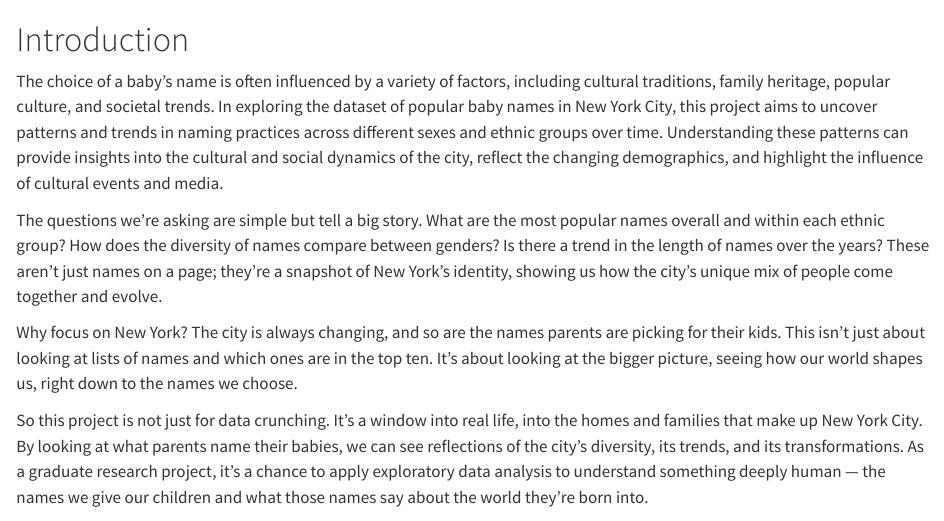
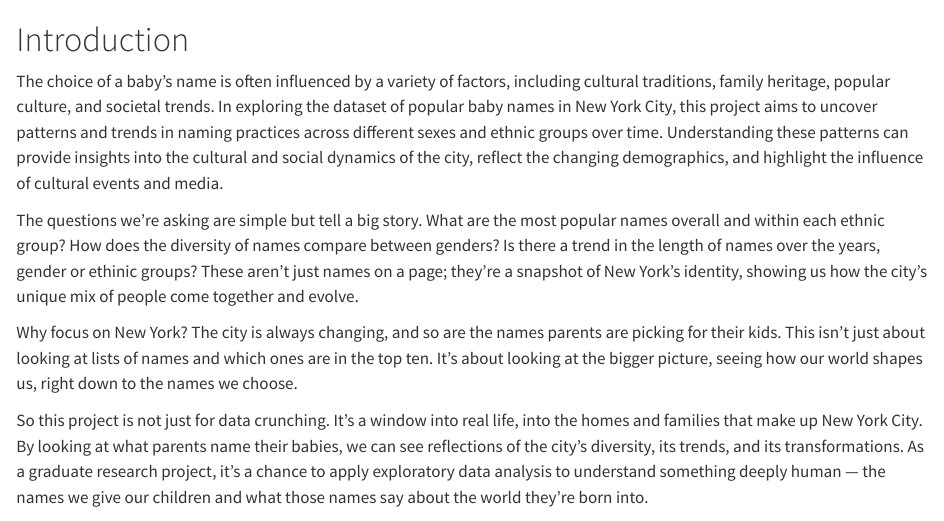
Before and after one commit to CathZheng/PopularBabyNameNYC, a Quarto document (index.qmd): the page in a window 1100 px wide, from its top. Rendered offline with R 4.5, knitr and Pandoc in place of Quarto, with nearby package versions.

Commit message:
update introduction

```diff
--- a/index.qmd
+++ b/index.qmd
@@ -1,7 +1,7 @@
 # Introduction
 The choice of a baby's name is often influenced by a variety of factors, including cultural traditions, family heritage, popular culture, and societal trends. In exploring the dataset of popular baby names in New York City, this project aims to uncover patterns and trends in naming practices across different sexes and ethnic groups over time. Understanding these patterns can provide insights into the cultural and social dynamics of the city, reflect the changing demographics, and highlight the influence of cultural events and media.
 
-The questions we're asking are simple but tell a big story. What are the most popular names overall and within each ethnic group? How does the diversity of names compare between genders? Is there a trend in the length of names over the years? These aren't just names on a page; they're a snapshot of New York's identity, showing us how the city's unique mix of people come together and evolve.
+The questions we're asking are simple but tell a big story. What are the most popular names overall and within each ethnic group? How does the diversity of names compare between genders? Is there a trend in the length of names over the years, gender or ethinic groups? These aren't just names on a page; they're a snapshot of New York's identity, showing us how the city's unique mix of people come together and evolve.
 
 Why focus on New York? The city is always changing, and so are the names parents are picking for their kids. This isn't just about looking at lists of names and which ones are in the top ten. It's about looking at the bigger picture, seeing how our world shapes us, right down to the names we choose.
 
```
Also changed, not shown: docs/search.json, 1 other file.
